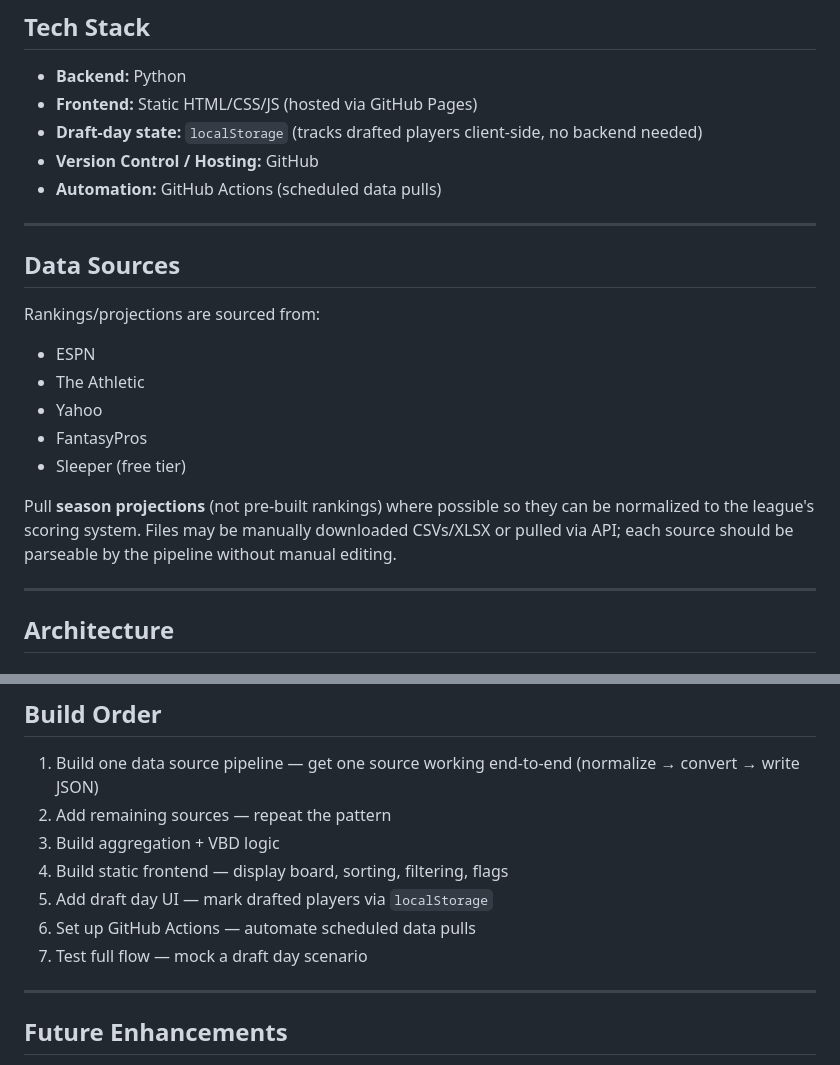
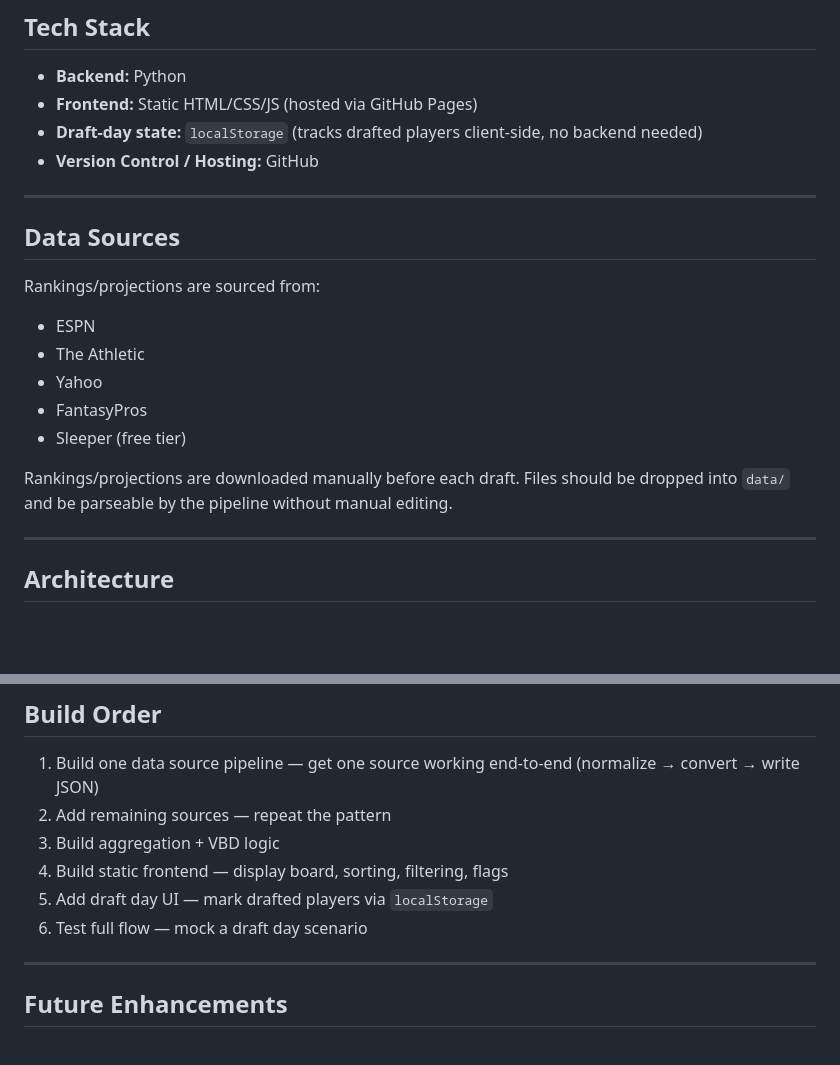
Before and after one commit to stephenzott/fantasy_football_draft, a Markdown page: CLAUDE.md, 2 parts joined by grey strips. Rendered like a GitHub page; blank space fills up the shorter version.

Commit message:
Simplify CLAUDE.md: remove automation, manual data pulls only
No GitHub Actions pipeline — data will be downloaded manually before each
draft. Removed automation from tech stack and build order accordingly.

Co-Authored-By: Claude Sonnet 4.6 <noreply@anthropic.com>

```diff
--- a/CLAUDE.md
+++ b/CLAUDE.md
@@ -16,7 +16,6 @@ The board also surfaces player flags — concerns like domestic violence arrests
 - **Frontend:** Static HTML/CSS/JS (hosted via GitHub Pages)
 - **Draft-day state:** `localStorage` (tracks drafted players client-side, no backend needed)
 - **Version Control / Hosting:** GitHub
-- **Automation:** GitHub Actions (scheduled data pulls)
 
 ---
 
@@ -29,7 +28,7 @@ Rankings/projections are sourced from:
 - FantasyPros
 - Sleeper (free tier)
 
-Pull **season projections** (not pre-built rankings) where possible so they can be normalized to the league's scoring system. Files may be manually downloaded CSVs/XLSX or pulled via API; each source should be parseable by the pipeline without manual editing.
+Rankings/projections are downloaded manually before each draft. Files should be dropped into `data/` and be parseable by the pipeline without manual editing.
 
 ---
 
@@ -142,8 +141,7 @@ When adding a new ranking source, add a dedicated parser in `scripts/parsers/` t
 3. Build aggregation + VBD logic
 4. Build static frontend — display board, sorting, filtering, flags
 5. Add draft day UI — mark drafted players via `localStorage`
-6. Set up GitHub Actions — automate scheduled data pulls
-7. Test full flow — mock a draft day scenario
+6. Test full flow — mock a draft day scenario
 
 ---
 
```
